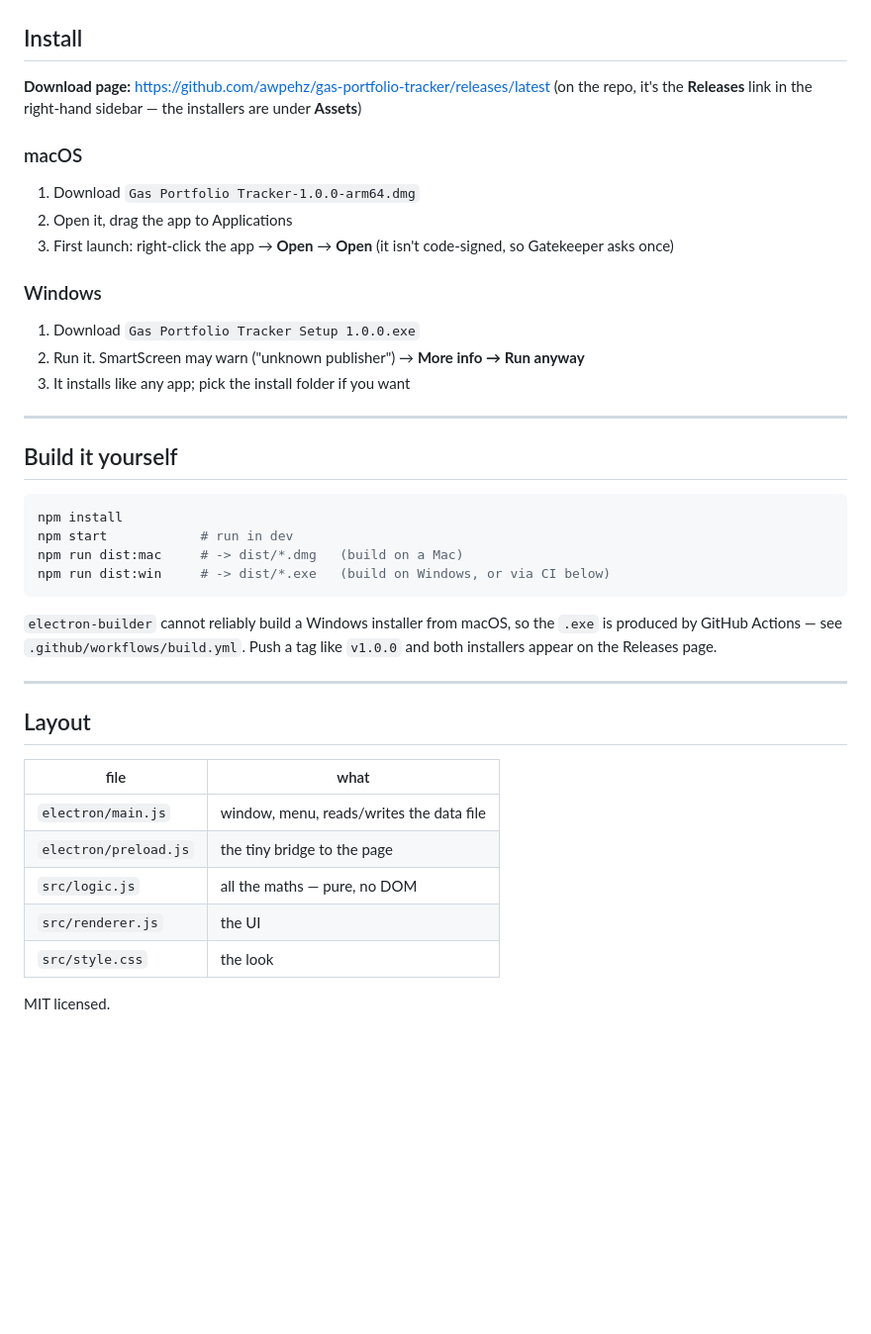
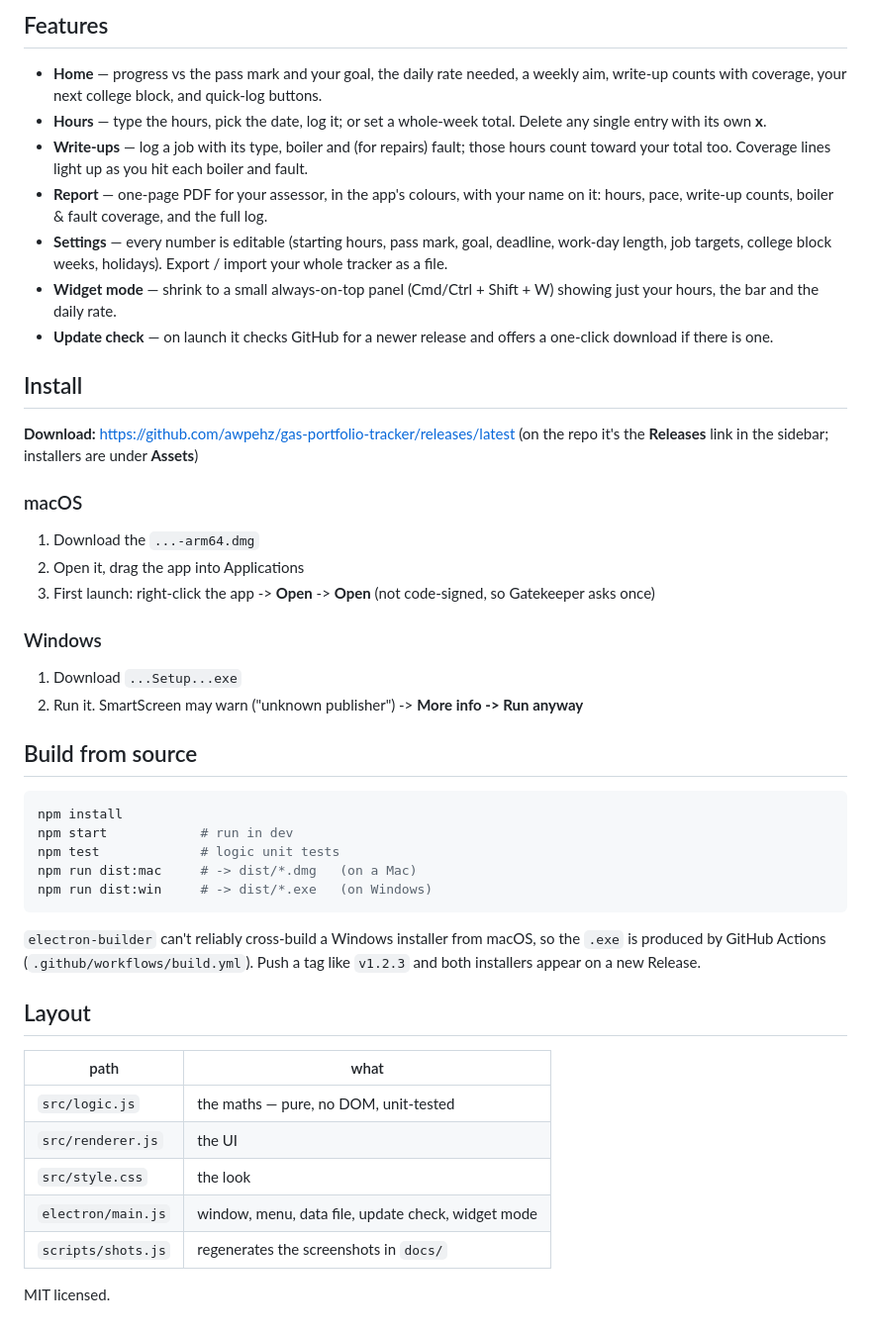
Before and after one commit to awpehz/gas-portfolio-tracker, a Markdown page: README.md, the part around one of its changes. Shown at 99% size. Drawn GitHub-style; blank space fills up the shorter version.

````diff
--- a/README.md
+++ b/README.md
@@ -34,45 +48,58 @@ move your whole tracker between machines, or start from someone else's setup.
+## Features
+
+- **Home** — progress vs the pass mark and your goal, the daily rate needed, a weekly
+  aim, write-up counts with coverage, your next college block, and quick-log buttons.
+- **Hours** — type the hours, pick the date, log it; or set a whole-week total. Delete
+  any single entry with its own **x**.
+- **Write-ups** — log a job with its type, boiler and (for repairs) fault; those hours
+  count toward your total too. Coverage lines light up as you hit each boiler and fault.
+- **Report** — one-page PDF for your assessor, in the app's colours, with your name on
+  it: hours, pace, write-up counts, boiler &amp; fault coverage, and the full log.
+- **Settings** — every number is editable (starting hours, pass mark, goal, deadline,
+  work-day length, job targets, college block weeks, holidays). Export / import your
+  whole tracker as a file.
+- **Widget mode** — shrink to a small always-on-top panel (Cmd/Ctrl + Shift + W)
+  showing just your hours, the bar and the daily rate.
+- **Update check** — on launch it checks GitHub for a newer release and offers a
+  one-click download if there is one.
 
 ## Install
 
-**Download page:** https://github.com/awpehz/gas-portfolio-tracker/releases/latest
-(on the repo, it's the **Releases** link in the right-hand sidebar — the installers are under **Assets**)
+**Download:** https://github.com/awpehz/gas-portfolio-tracker/releases/latest
+(on the repo it's the **Releases** link in the sidebar; installers are under **Assets**)
 
 ### macOS
-1. Download `Gas Portfolio Tracker-1.0.0-arm64.dmg`
-2. Open it, drag the app to Applications
-3. First launch: right-click the app → **Open** → **Open** (it isn't code-signed,
-   so Gatekeeper asks once)
+1. Download the `...-arm64.dmg`
+2. Open it, drag the app into Applications
+3. First launch: right-click the app -> **Open** -> **Open** (not code-signed, so
+   Gatekeeper asks once)
 
 ### Windows
-1. Download `Gas Portfolio Tracker Setup 1.0.0.exe`
-2. Run it. SmartScreen may warn ("unknown publisher") → **More info → Run anyway**
-3. It installs like any app; pick the install folder if you want
+1. Download `...Setup...exe`
+2. Run it. SmartScreen may warn ("unknown publisher") -> **More info -> Run anyway**
 
----
-
-## Build it yourself
+## Build from source
 
 ```bash
 npm install
 npm start            # run in dev
-npm run dist:mac     # -> dist/*.dmg   (build on a Mac)
-npm run dist:win     # -> dist/*.exe   (build on Windows, or via CI below)
+npm test             # logic unit tests
+npm run dist:mac     # -> dist/*.dmg   (on a Mac)
+npm run dist:win     # -> dist/*.exe   (on Windows)
 ```
 
-`electron-builder` cannot reliably build a Windows installer from macOS, so the
-`.exe` is produced by GitHub Actions — see `.github/workflows/build.yml`. Push a
-tag like `v1.0.0` and both installers appear on the Releases page.
-
----
+`electron-builder` can't reliably cross-build a Windows installer from macOS, so the
+`.exe` is produced by GitHub Actions (`.github/workflows/build.yml`). Push a tag like
+`v1.2.3` and both installers appear on a new Release.
 
 ## Layout
 
-| file | what |
+| path | what |
 |---|---|
-| `electron/main.js` | window, menu, reads/writes the data file |
-| `electron/preload.js` | the tiny bridge to the page |
-| `src/logic.js` | all the maths — pure, no DOM |
+| `src/logic.js` | the maths — pure, no DOM, unit-tested |
 | `src/renderer.js` | the UI |
 | `src/style.css` | the look |
+| `electron/main.js` | window, menu, data file, update check, widget mode |
+| `scripts/shots.js` | regenerates the screenshots in `docs/` |
 
 MIT licensed.
````
Also changed, not shown: other parts of README.md (+39 -25 lines), docs/home.png (added), docs/hours.png (added), docs/logo.png (added), docs/report.png (added), docs/widget.png (added), docs/write-ups.png (added), 5 other files.
